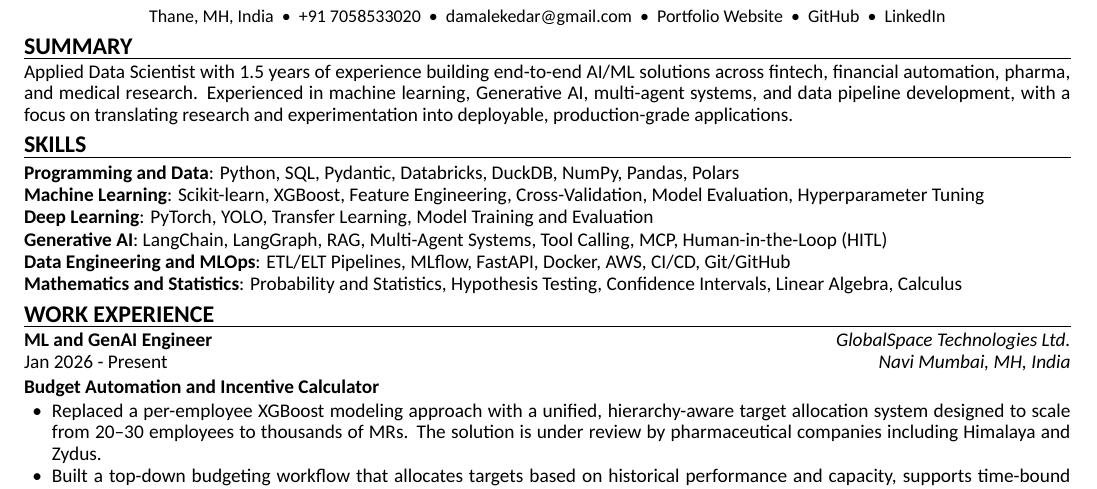
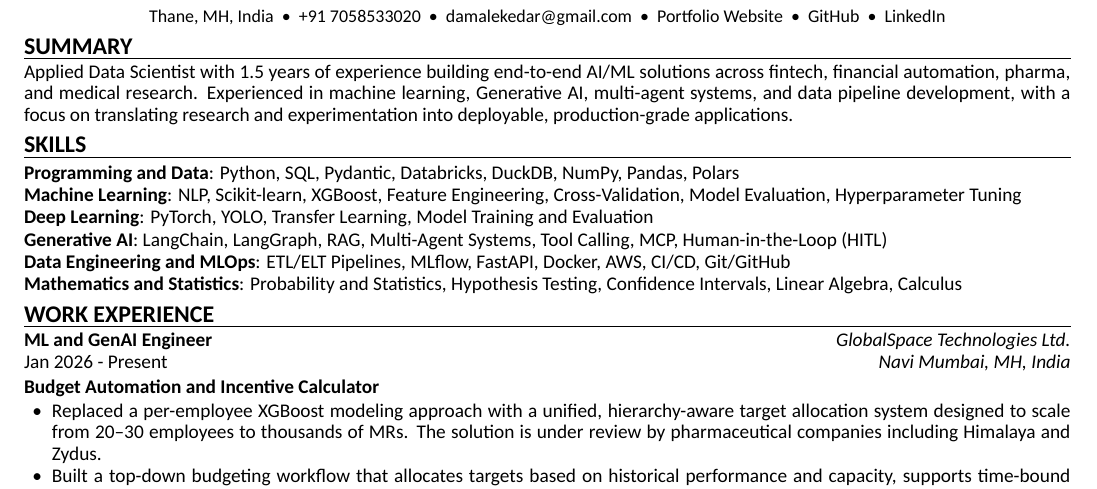
Before and after one commit to KedarDamale/KedarDamale, a LaTeX CV (resume/main.tex, which reads resume/content/skills.tex): part of page 1 of 2, cut so that both start at the same text. Compiled offline with XeLaTeX.

Commit message:
refactor(skills):added NLP in skills

```diff
--- a/resume/content/skills.tex
+++ b/resume/content/skills.tex
@@ -1,7 +1,7 @@
 \sectiontitle{SKILLS}
 \begin{skilllist}
 \item \detail{Programming and Data}{Python, SQL, Pydantic, Databricks, DuckDB, NumPy, Pandas, Polars}
-\item \detail{Machine Learning}{Scikit-learn, XGBoost, Feature Engineering, Cross-Validation, Model Evaluation, Hyperparameter Tuning}
+\item \detail{Machine Learning}{NLP, Scikit-learn, XGBoost, Feature Engineering, Cross-Validation, Model Evaluation, Hyperparameter Tuning}
 \item \detail{Deep Learning}{PyTorch, YOLO, Transfer Learning, Model Training and Evaluation}
 \item \detail{Generative AI}{LangChain, LangGraph, RAG, Multi-Agent Systems, Tool Calling, MCP, Human-in-the-Loop (HITL)}
 \item \detail{Data Engineering and MLOps}{ETL/ELT Pipelines, MLflow, FastAPI, Docker, AWS, CI/CD, Git/GitHub}
```
Also changed, not shown: output/resume-20261013.pdf.
